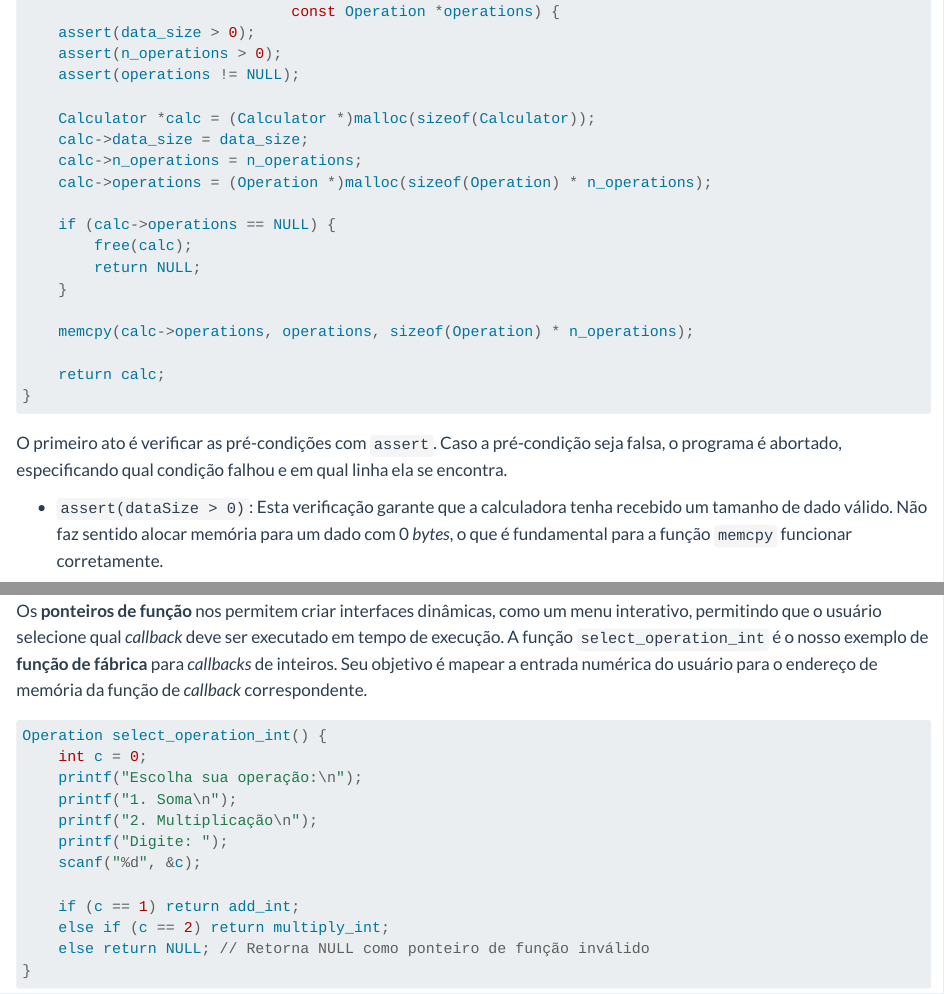
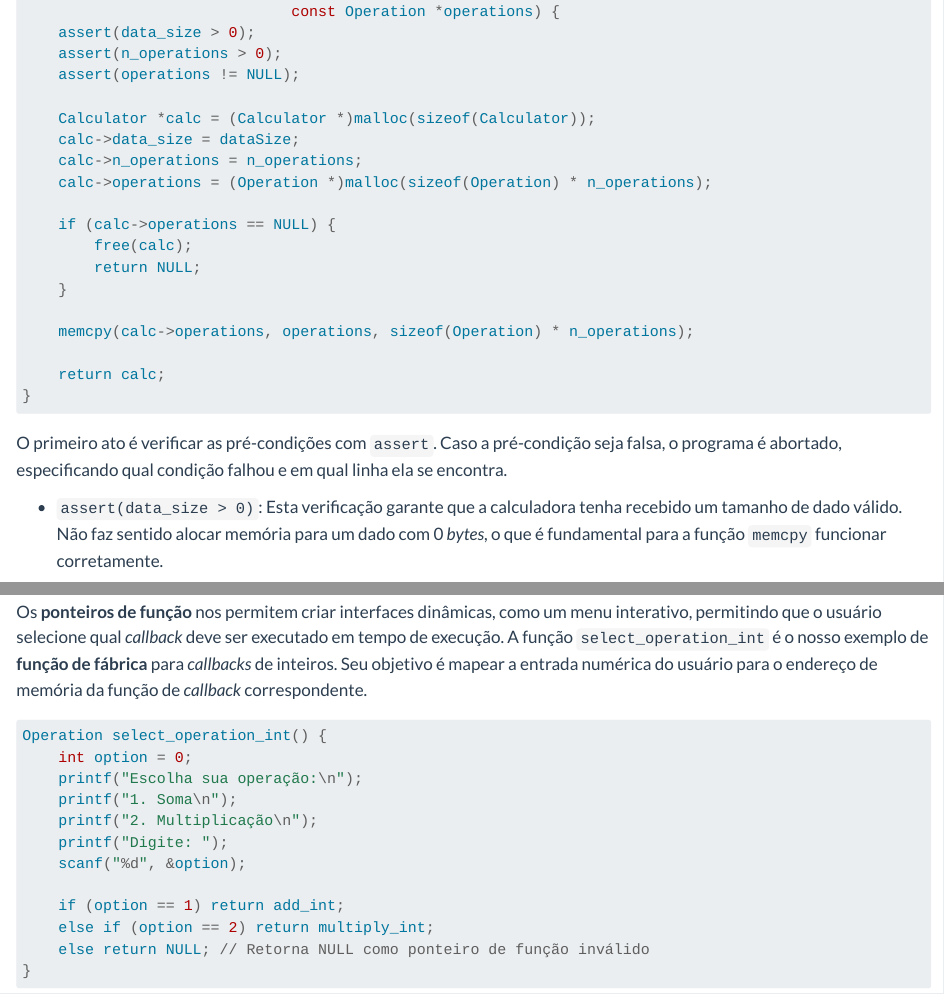
Before and after one commit to brunofx-ufersa/reacomp, a Quarto document (disciplinas/aed2/academic/unidade2/4-calculadora.qmd): the page in a window 1100 px wide, from 2520 px down, and a second part further down, joined at a grey line. Rendered offline with R 4.5, knitr and Pandoc in place of Quarto, with nearby package versions.

````diff
--- a/disciplinas/aed2/academic/unidade2/4-calculadora.qmd
+++ b/disciplinas/aed2/academic/unidade2/4-calculadora.qmd
@@ -105,7 +105,7 @@
     assert(operations != NULL);
 
 	Calculator *calc = (Calculator *)malloc(sizeof(Calculator));
-	calc->data_size = data_size;
+	calc->data_size = dataSize;
     calc->n_operations = n_operations;
     calc->operations = (Operation *)malloc(sizeof(Operation) * n_operations);
 
@@ -122,7 +122,7 @@
 
 O primeiro ato é verificar as pré-condições com `assert`. Caso a pré-condição seja falsa, o programa é abortado, especificando qual condição falhou e em qual linha ela se encontra.
 
-- `assert(dataSize > 0)`: Esta verificação garante que a calculadora tenha recebido um tamanho de dado válido. Não faz sentido alocar memória para um dado com 0 _bytes_, o que é fundamental para a função `memcpy` funcionar corretamente.
+- `assert(data_size > 0)`: Esta verificação garante que a calculadora tenha recebido um tamanho de dado válido. Não faz sentido alocar memória para um dado com 0 _bytes_, o que é fundamental para a função `memcpy` funcionar corretamente.
 
 - `assert(n_operations > 0)` e `assert(operations != NULL)`: Esses _asserts_ trabalham em conjunto para garantir que a calculadora possa de fato operar. Eles verificam que há pelo menos uma função de _callback_ para a calculadora utilizar e que o ponteiro para o _array_ de _callbacks_ não é nulo.
 
@@ -200,15 +198,15 @@
 
 ```{.c filename=calculator.c}
 Operation select_operation_int() {
-    int c = 0;
+    int option = 0;
     printf("Escolha sua operação:\n");
     printf("1. Soma\n");
     printf("2. Multiplicação\n");
     printf("Digite: ");
-    scanf("%d", &c);
+    scanf("%d", &option);
 
-    if (c == 1) return add_int;
-    else if (c == 2) return multiply_int;
+    if (option == 1) return add_int;
+    else if (option == 2) return multiply_int;
     else return NULL; // Retorna NULL como ponteiro de função inválido
 }
 ```
````
Also changed, not shown: disciplinas/aed2/academic/unidade2/4-calculadora.qmd (6 more changed lines), 2 other files.
